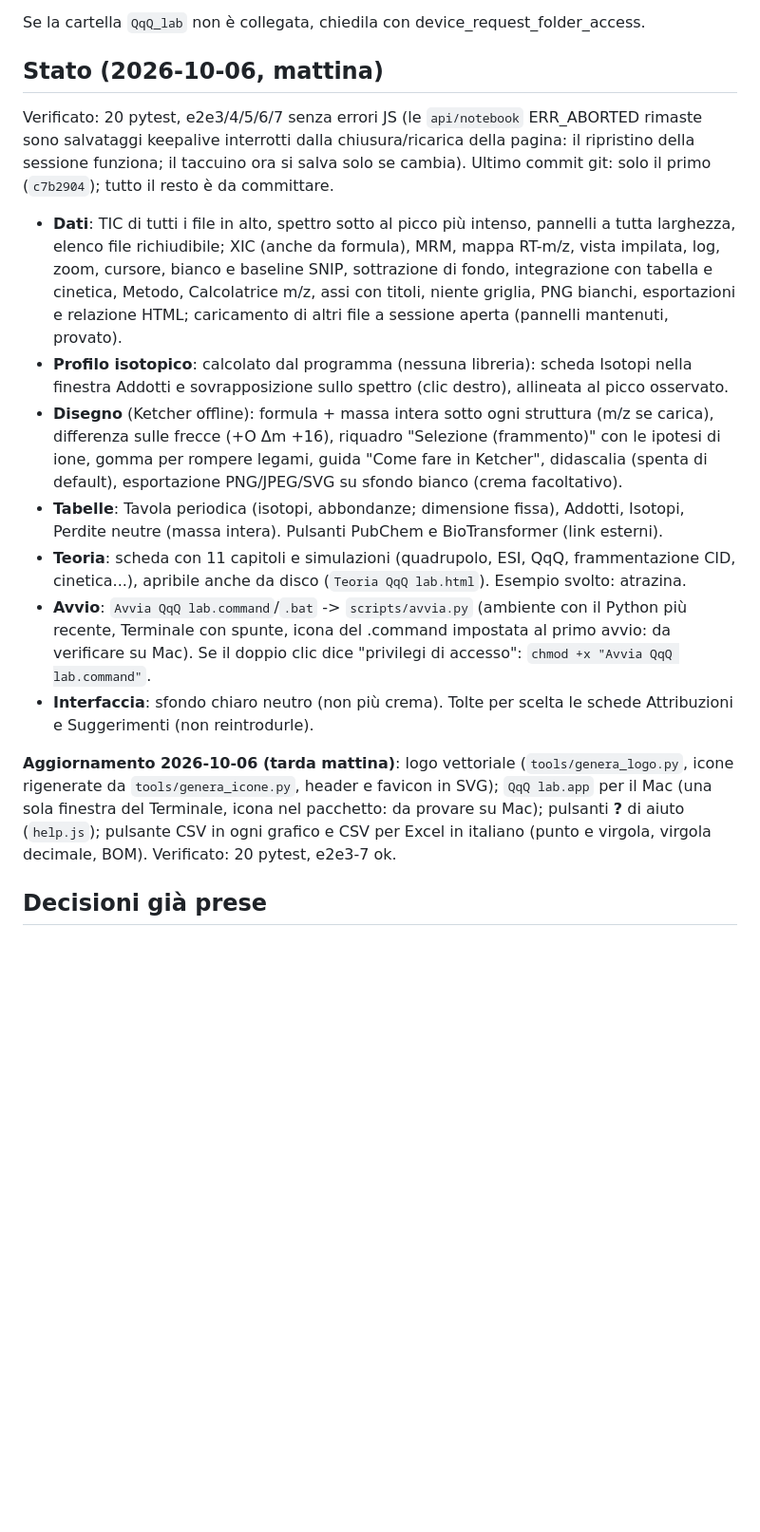
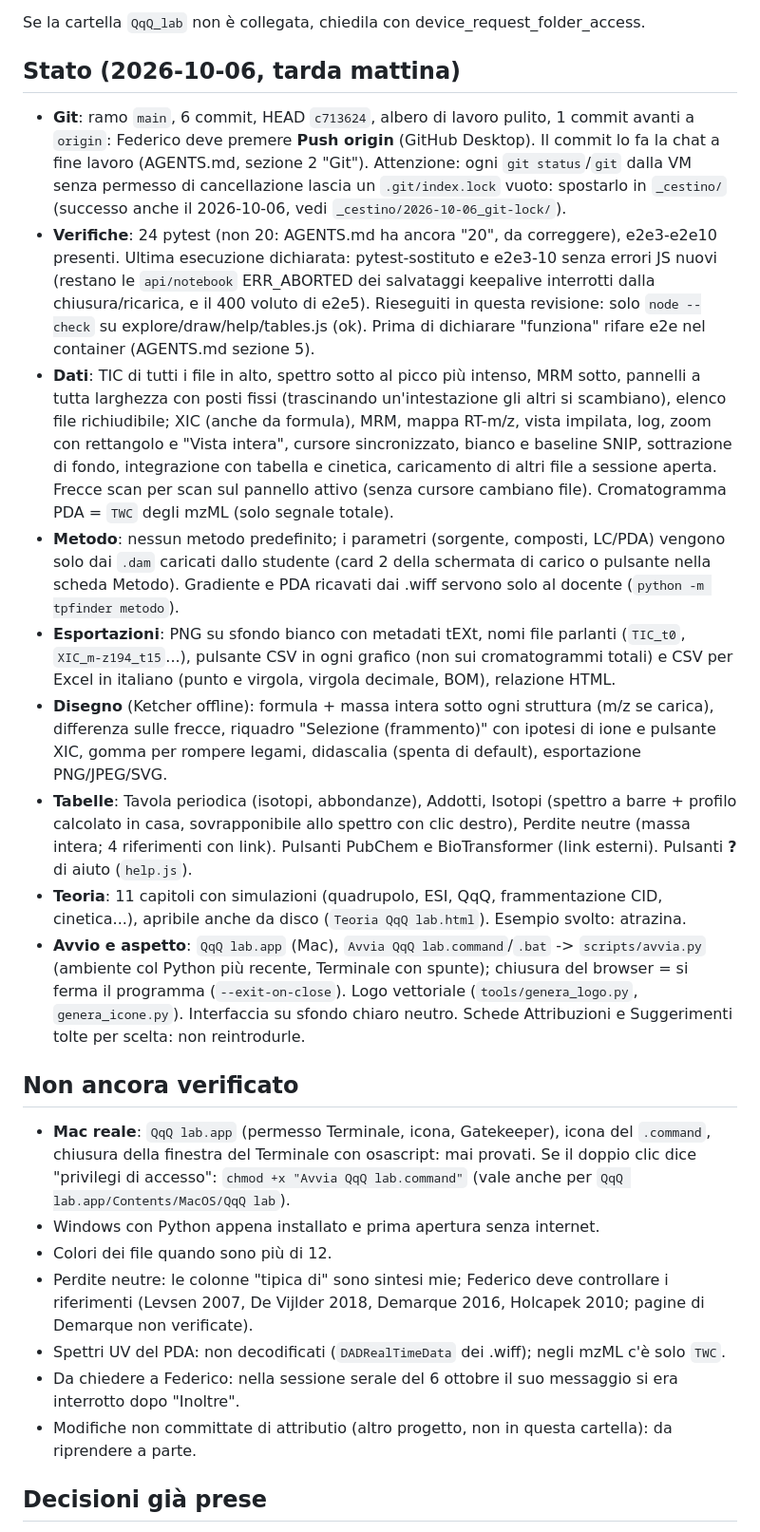
Before and after one commit to Freeesta/QqQ-lab, a Markdown page: PROMPT_PROSSIMA_CHAT.md, the part around one of its changes. Shown at 95% size. GitHub-like rendering; blank space fills up the shorter version.

```diff
--- a/PROMPT_PROSSIMA_CHAT.md
+++ b/PROMPT_PROSSIMA_CHAT.md
@@ -9,16 +9,24 @@ Sono Federico, dottorando in Chimica e Tecnologie Chimiche (UniTO). Continuiamo
 
 Se la cartella `QqQ_lab` non è collegata, chiedila con device_request_folder_access.
 
-## Stato (2026-10-06, mattina)
-Verificato: 20 pytest, e2e3/4/5/6/7 senza errori JS (le `api/notebook` ERR_ABORTED rimaste sono salvataggi keepalive interrotti dalla chiusura/ricarica della pagina: il ripristino della sessione funziona; il taccuino ora si salva solo se cambia). Ultimo commit git: solo il primo (`c7b2904`); tutto il resto è da committare.
-- **Dati**: TIC di tutti i file in alto, spettro sotto al picco più intenso, pannelli a tutta larghezza, elenco file richiudibile; XIC (anche da formula), MRM, mappa RT-m/z, vista impilata, log, zoom, cursore, bianco e baseline SNIP, sottrazione di fondo, integrazione con tabella e cinetica, Metodo, Calcolatrice m/z, assi con titoli, niente griglia, PNG bianchi, esportazioni e relazione HTML; caricamento di altri file a sessione aperta (pannelli mantenuti, provato).
-- **Profilo isotopico**: calcolato dal programma (nessuna libreria): scheda Isotopi nella finestra Addotti e sovrapposizione sullo spettro (clic destro), allineata al picco osservato.
-- **Disegno** (Ketcher offline): formula + massa intera sotto ogni struttura (m/z se carica), differenza sulle frecce (+O Δm +16), riquadro "Selezione (frammento)" con le ipotesi di ione, gomma per rompere legami, guida "Come fare in Ketcher", didascalia (spenta di default), esportazione PNG/JPEG/SVG su sfondo bianco (crema facoltativo).
-- **Tabelle**: Tavola periodica (isotopi, abbondanze; dimensione fissa), Addotti, Isotopi, Perdite neutre (massa intera). Pulsanti PubChem e BioTransformer (link esterni).
-- **Teoria**: scheda con 11 capitoli e simulazioni (quadrupolo, ESI, QqQ, frammentazione CID, cinetica...), apribile anche da disco (`Teoria QqQ lab.html`). Esempio svolto: atrazina.
-- **Avvio**: `Avvia QqQ lab.command`/`.bat` -> `scripts/avvia.py` (ambiente con il Python più recente, Terminale con spunte, icona del .command impostata al primo avvio: da verificare su Mac). Se il doppio clic dice "privilegi di accesso": `chmod +x "Avvia QqQ lab.command"`.
-- **Interfaccia**: sfondo chiaro neutro (non più crema). Tolte per scelta le schede Attribuzioni e Suggerimenti (non reintrodurle).
+## Stato (2026-10-06, tarda mattina)
+- **Git**: ramo `main`, 6 commit, HEAD `c713624`, albero di lavoro pulito, 1 commit avanti a `origin`: Federico deve premere **Push origin** (GitHub Desktop). Il commit lo fa la chat a fine lavoro (AGENTS.md, sezione 2 "Git"). Attenzione: ogni `git status`/`git` dalla VM senza permesso di cancellazione lascia un `.git/index.lock` vuoto: spostarlo in `_cestino/` (successo anche il 2026-10-06, vedi `_cestino/2026-10-06_git-lock/`).
+- **Verifiche**: 24 pytest (non 20: AGENTS.md ha ancora "20", da correggere), e2e3-e2e10 presenti. Ultima esecuzione dichiarata: pytest-sostituto e e2e3-10 senza errori JS nuovi (restano le `api/notebook` ERR_ABORTED dei salvataggi keepalive interrotti dalla chiusura/ricarica, e il 400 voluto di e2e5). Rieseguiti in questa revisione: solo `node --check` su explore/draw/help/tables.js (ok). Prima di dichiarare "funziona" rifare e2e nel container (AGENTS.md sezione 5).
+- **Dati**: TIC di tutti i file in alto, spettro sotto al picco più intenso, MRM sotto, pannelli a tutta larghezza con posti fissi (trascinando un'intestazione gli altri si scambiano), elenco file richiudibile; XIC (anche da formula), MRM, mappa RT-m/z, vista impilata, log, zoom con rettangolo e "Vista intera", cursore sincronizzato, bianco e baseline SNIP, sottrazione di fondo, integrazione con tabella e cinetica, caricamento di altri file a sessione aperta. Frecce scan per scan sul pannello attivo (senza cursore cambiano file). Cromatogramma PDA = `TWC` degli mzML (solo segnale totale).
+- **Metodo**: nessun metodo predefinito; i parametri (sorgente, composti, LC/PDA) vengono solo dai `.dam` caricati dallo studente (card 2 della schermata di carico o pulsante nella scheda Metodo). Gradiente e PDA ricavati dai .wiff servono solo al docente (`python -m tpfinder metodo`).
+- **Esportazioni**: PNG su sfondo bianco con metadati tEXt, nomi file parlanti (`TIC_t0`, `XIC_m-z194_t15`...), pulsante CSV in ogni grafico (non sui cromatogrammi totali) e CSV per Excel in italiano (punto e virgola, virgola decimale, BOM), relazione HTML.
+- **Disegno** (Ketcher offline): formula + massa intera sotto ogni struttura (m/z se carica), differenza sulle frecce, riquadro "Selezione (frammento)" con ipotesi di ione e pulsante XIC, gomma per rompere legami, didascalia (spenta di default), esportazione PNG/JPEG/SVG.
+- **Tabelle**: Tavola periodica (isotopi, abbondanze), Addotti, Isotopi (spettro a barre + profilo calcolato in casa, sovrapponibile allo spettro con clic destro), Perdite neutre (massa intera; 4 riferimenti con link). Pulsanti PubChem e BioTransformer (link esterni). Pulsanti **?** di aiuto (`help.js`).
+- **Teoria**: 11 capitoli con simulazioni (quadrupolo, ESI, QqQ, frammentazione CID, cinetica...), apribile anche da disco (`Teoria QqQ lab.html`). Esempio svolto: atrazina.
+- **Avvio e aspetto**: `QqQ lab.app` (Mac), `Avvia QqQ lab.command`/`.bat` -> `scripts/avvia.py` (ambiente col Python più recente, Terminale con spunte); chiusura del browser = si ferma il programma (`--exit-on-close`). Logo vettoriale (`tools/genera_logo.py`, `genera_icone.py`). Interfaccia su sfondo chiaro neutro. Schede Attribuzioni e Suggerimenti tolte per scelta: non reintrodurle.
 
-**Aggiornamento 2026-10-06 (tarda mattina)**: logo vettoriale (`tools/genera_logo.py`, icone rigenerate da `tools/genera_icone.py`, header e favicon in SVG); `QqQ lab.app` per il Mac (una sola finestra del Terminale, icona nel pacchetto: da provare su Mac); pulsanti **?** di aiuto (`help.js`); pulsante CSV in ogni grafico e CSV per Excel in italiano (punto e virgola, virgola decimale, BOM). Verificato: 20 pytest, e2e3-7 ok.
+## Non ancora verificato
+- **Mac reale**: `QqQ lab.app` (permesso Terminale, icona, Gatekeeper), icona del `.command`, chiusura della finestra del Terminale con osascript: mai provati. Se il doppio clic dice "privilegi di accesso": `chmod +x "Avvia QqQ lab.command"` (vale anche per `QqQ lab.app/Contents/MacOS/QqQ lab`).
+- Windows con Python appena installato e prima apertura senza internet.
+- Colori dei file quando sono più di 12.
+- Perdite neutre: le colonne "tipica di" sono sintesi mie; Federico deve controllare i riferimenti (Levsen 2007, De Vijlder 2018, Demarque 2016, Holcapek 2010; pagine di Demarque non verificate).
+- Spettri UV del PDA: non decodificati (`DADRealTimeData` dei .wiff); negli mzML c'è solo `TWC`.
+- Da chiedere a Federico: nella sessione serale del 6 ottobre il suo messaggio si era interrotto dopo "Inoltre".
+- Modifiche non committate di attributio (altro progetto, non in questa cartella): da riprendere a parte.
 
 ## Decisioni già prese
```
Also changed, not shown: other parts of PROMPT_PROSSIMA_CHAT.md (+12 -35 lines).
